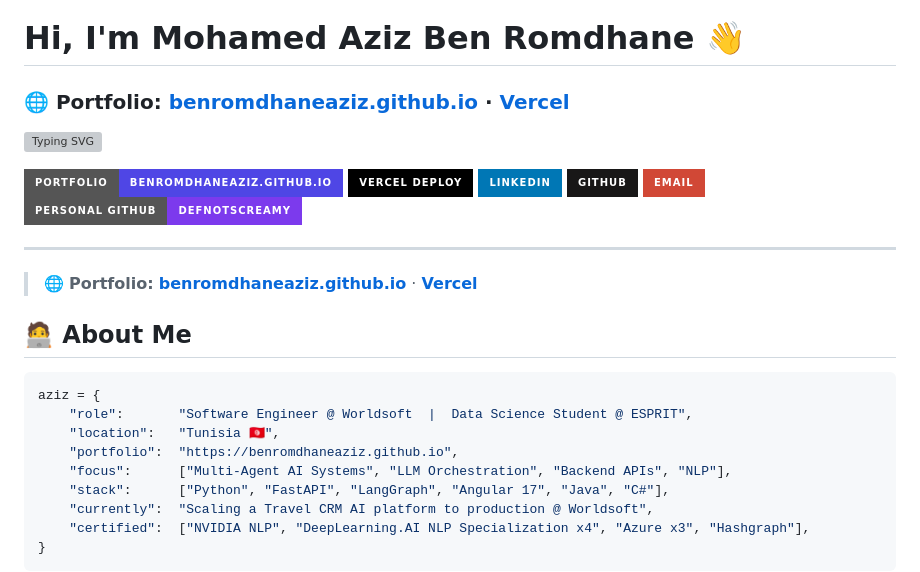
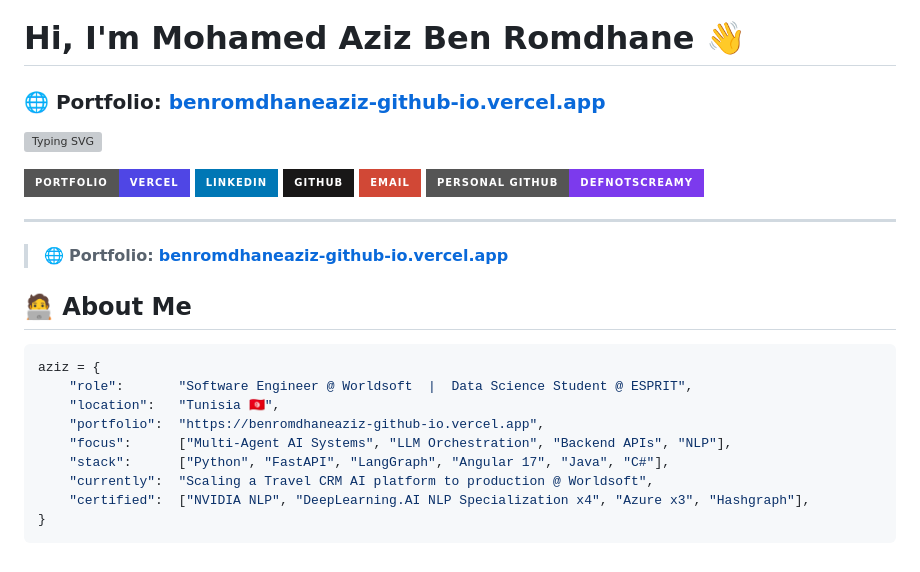
Before and after one commit to benromdhaneaziz/benromdhaneaziz.github.io, a Markdown page: README.md, the part around the change. GitHub-like rendering; badges without logos; grey boxes are pictures that could not be loaded.

Commit message:
Update README: use Vercel URL only, remove GitHub Pages link

```diff
--- a/README.md
+++ b/README.md
@@ -1,11 +1,10 @@
 # Hi, I'm Mohamed Aziz Ben Romdhane 👋
 
-### 🌐 Portfolio: [benromdhaneaziz.github.io](https://benromdhaneaziz.github.io) · [Vercel](https://benromdhaneaziz-github-io.vercel.app)
+### 🌐 Portfolio: [benromdhaneaziz-github-io.vercel.app](https://benromdhaneaziz-github-io.vercel.app)
 
 ![Typing SVG](https://readme-typing-svg.demolab.com?font=Fira+Code&weight=700&size=22&pause=1000&color=4F46E5&center=false&vCenter=true&width=750&lines=Data+Science+Engineering+Student;Multi-Agent+AI+Systems+Builder;FastAPI+%2B+LangGraph+Developer;NLP+%26+Transformer+Models;NVIDIA+%7C+DeepLearning.AI+%7C+Azure+Certified;Python+%C2%B7+Java+%C2%B7+C%23+Developer)
 
-[![Portfolio](https://img.shields.io/badge/Portfolio-benromdhaneaziz.github.io-4F46E5?style=for-the-badge&logo=vercel&logoColor=white)](https://benromdhaneaziz.github.io)
-[![Vercel](https://img.shields.io/badge/Vercel%20Deploy-000000?style=for-the-badge&logo=vercel&logoColor=white)](https://benromdhaneaziz-github-io.vercel.app)
+[![Portfolio](https://img.shields.io/badge/Portfolio-Vercel-4F46E5?style=for-the-badge&logo=vercel&logoColor=white)](https://benromdhaneaziz-github-io.vercel.app)
 [![LinkedIn](https://img.shields.io/badge/LinkedIn-0077B5?style=for-the-badge&logo=linkedin&logoColor=white)](https://www.linkedin.com/in/mohamed-aziz-ben-romdhane-986110408/)
 [![GitHub](https://img.shields.io/badge/GitHub-181717?style=for-the-badge&logo=github&logoColor=white)](https://github.com/benromdhaneaziz)
 [![Email](https://img.shields.io/badge/Email-D14836?style=for-the-badge&logo=gmail&logoColor=white)](mailto:Benromdhane.Aziz@esprit.tn)
@@ -13,7 +12,7 @@
 
 ---
 
-> 🌐 **Portfolio:** **[benromdhaneaziz.github.io](https://benromdhaneaziz.github.io)** · **[Vercel](https://benromdhaneaziz-github-io.vercel.app)**
+> 🌐 **Portfolio:** **[benromdhaneaziz-github-io.vercel.app](https://benromdhaneaziz-github-io.vercel.app)**
 
 ## 🧑‍💻 About Me
 
@@ -21,7 +20,7 @@
 aziz = {
     "role":       "Software Engineer @ Worldsoft  |  Data Science Student @ ESPRIT",
     "location":   "Tunisia 🇹🇳",
-    "portfolio":  "https://benromdhaneaziz.github.io",
+    "portfolio":  "https://benromdhaneaziz-github-io.vercel.app",
     "focus":      ["Multi-Agent AI Systems", "LLM Orchestration", "Backend APIs", "NLP"],
     "stack":      ["Python", "FastAPI", "LangGraph", "Angular 17", "Java", "C#"],
     "currently":  "Scaling a Travel CRM AI platform to production @ Worldsoft",
```
